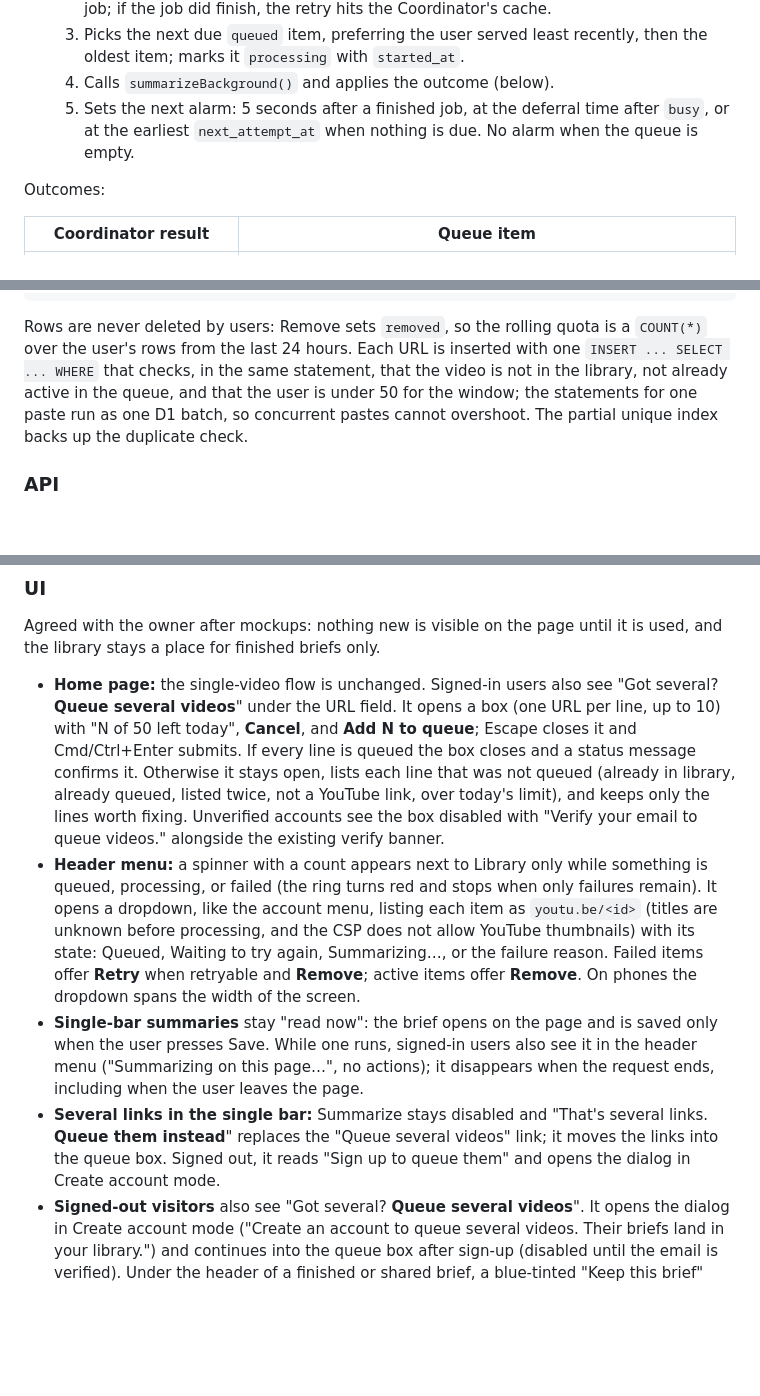
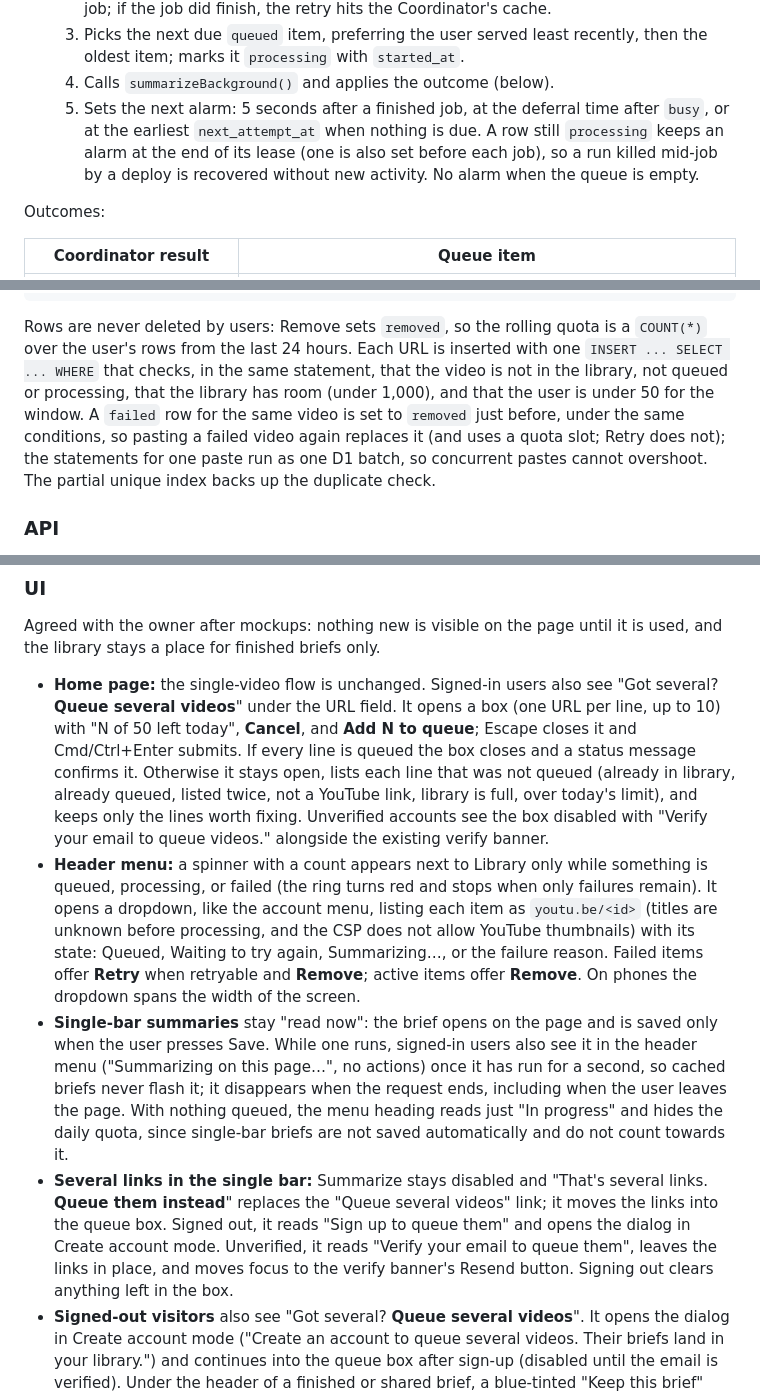
Before and after one commit to simonhimself/ytdw, a Markdown page: docs/ACCOUNTS.md, 3 parts joined by grey strips. Drawn GitHub-style; blank space fills up the shorter version.

```diff
--- a/docs/ACCOUNTS.md
+++ b/docs/ACCOUNTS.md
@@ -286,8 +286,10 @@ besides its alarm.
      then the oldest item; marks it `processing` with `started_at`.
   4. Calls `summarizeBackground()` and applies the outcome (below).
   5. Sets the next alarm: 5 seconds after a finished job, at the deferral time
-     after `busy`, or at the earliest `next_attempt_at` when nothing is due. No
-     alarm when the queue is empty.
+     after `busy`, or at the earliest `next_attempt_at` when nothing is due. A row
+     still `processing` keeps an alarm at the end of its lease (one is also set
+     before each job), so a run killed mid-job by a deploy is recovered without
+     new activity. No alarm when the queue is empty.
 
 Outcomes:
 
@@ -316,8 +318,10 @@ queue_items(id TEXT PK /* uuid */, user_id TEXT FK ON DELETE CASCADE, video_id T
 Rows are never deleted by users: Remove sets `removed`, so the rolling quota is a
 `COUNT(*)` over the user's rows from the last 24 hours. Each URL is inserted
 with one `INSERT ... SELECT ... WHERE` that checks, in the same statement, that the
-video is not in the library, not already active in the queue, and that the user
-is under 50 for the window; the statements for one paste run as one D1 batch, so
+video is not in the library, not queued or processing, that the library has room
+(under 1,000), and that the user is under 50 for the window. A `failed` row for
+the same video is set to `removed` just before, under the same conditions, so
+pasting a failed video again replaces it (and uses a quota slot; Retry does not); the statements for one paste run as one D1 batch, so
 concurrent pastes cannot overshoot. The partial unique index backs up the
 duplicate check.
 
@@ -363,7 +367,7 @@ it is used, and the library stays a place for finished briefs only.
   **Add N to queue**; Escape closes it and Cmd/Ctrl+Enter submits. If every line
   is queued the box closes and a status message confirms it. Otherwise it stays
   open, lists each line that was not queued (already in library, already queued,
-  listed twice, not a YouTube link, over today's limit), and keeps only the lines
+  listed twice, not a YouTube link, library is full, over today's limit), and keeps only the lines
   worth fixing. Unverified accounts see the box disabled with "Verify your email
   to queue videos." alongside the existing verify banner.
 - **Header menu:** a spinner with a count appears next to Library only while
@@ -376,12 +380,17 @@ it is used, and the library stays a place for finished briefs only.
   width of the screen.
 - **Single-bar summaries** stay "read now": the brief opens on the page and is
   saved only when the user presses Save. While one runs, signed-in users also see
-  it in the header menu ("Summarizing on this page…", no actions); it disappears
-  when the request ends, including when the user leaves the page.
+  it in the header menu ("Summarizing on this page…", no actions) once it has run
+  for a second, so cached briefs never flash it; it disappears when the request
+  ends, including when the user leaves the page. With nothing queued, the menu
+  heading reads just "In progress" and hides the daily quota, since single-bar
+  briefs are not saved automatically and do not count towards it.
 - **Several links in the single bar:** Summarize stays disabled and "That's
   several links. **Queue them instead**" replaces the "Queue several videos" link;
   it moves the links into the queue box. Signed out, it reads "Sign up to queue
-  them" and opens the dialog in Create account mode.
+  them" and opens the dialog in Create account mode. Unverified, it reads "Verify
+  your email to queue them", leaves the links in place, and moves focus to the
+  verify banner's Resend button. Signing out clears anything left in the box.
 - **Signed-out visitors** also see "Got several? **Queue several videos**". It opens
   the dialog in Create account mode ("Create an account to queue several videos.
   Their briefs land in your library.") and continues into the queue box after
```
Also changed, not shown: other parts of docs/ACCOUNTS.md (+1 -1 lines), TEST_PLAN.md (+3 -3 lines), TEST_RESULTS.md (+15 -0 lines).
